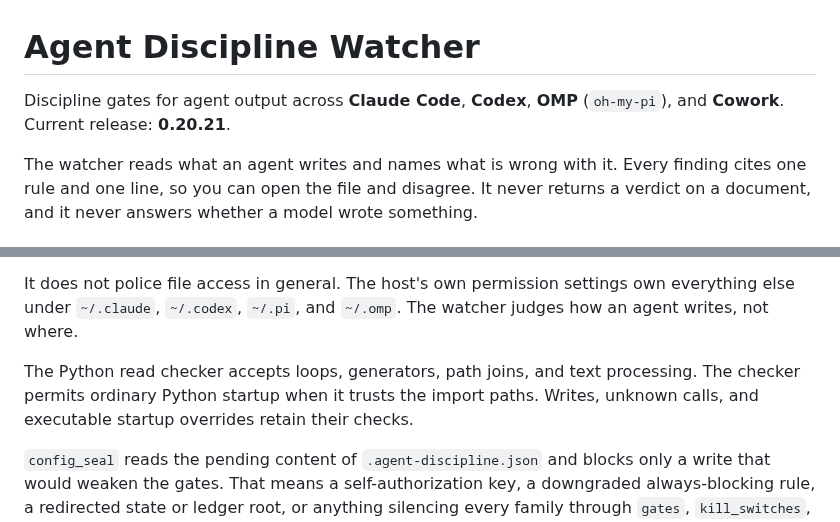
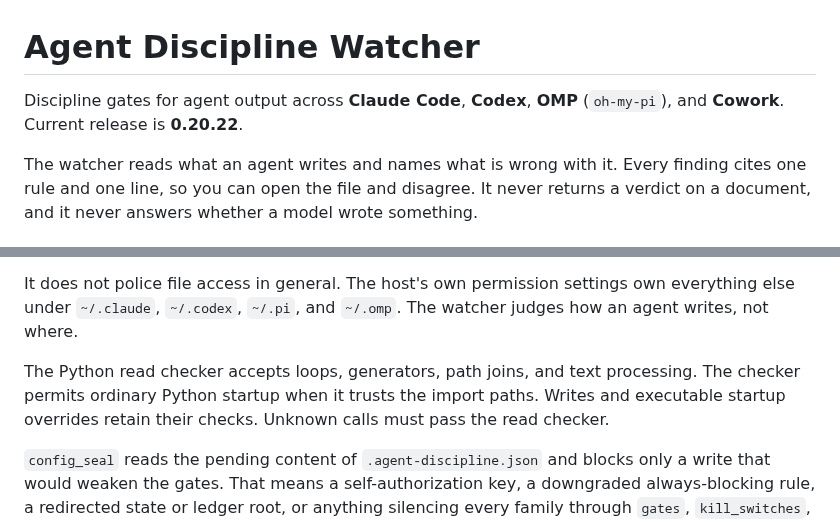
Before and after one commit to michaelheichler/agent-discipline-watcher, a Markdown page: README.md, 2 parts joined by grey strips. GitHub-like rendering.

Commit message:
Release version 0.20.22

```diff
--- a/README.md
+++ b/README.md
@@ -1,6 +1,6 @@
 # Agent Discipline Watcher
 
-Discipline gates for agent output across **Claude Code**, **Codex**, **OMP** (`oh-my-pi`), and **Cowork**. Current release: **0.20.21**.
+Discipline gates for agent output across **Claude Code**, **Codex**, **OMP** (`oh-my-pi`), and **Cowork**. Current release is **0.20.22**.
 
 The watcher reads what an agent writes and names what is wrong with it. Every finding cites one rule and one line, so you can open the file and disagree. It never returns a verdict on a document, and it never answers whether a model wrote something.
 
@@ -309,8 +309,8 @@ It does not police file access in general. The host's own permission settings ow
 
 The Python read checker accepts loops, generators, path joins, and text
 processing. The checker permits ordinary Python startup when it trusts
-the import paths. Writes, unknown calls, and executable startup overrides
-retain their checks.
+the import paths. Writes and executable startup overrides retain their
+checks. Unknown calls must pass the read checker.
 
 `config_seal` reads the pending content of `.agent-discipline.json` and blocks only a write that would weaken the gates. That means a self-authorization key, a downgraded always-blocking rule, a redirected state or ledger root, or anything silencing every family through `gates`, `kill_switches`, or a tree-wide exemption glob. Narrowing one family or exempting one path stays yours to change. A write whose body the gate cannot read fails closed, and so does deleting or truncating the file.
 
```
Also changed, not shown: CHANGELOG.md (+1 -1 lines).
